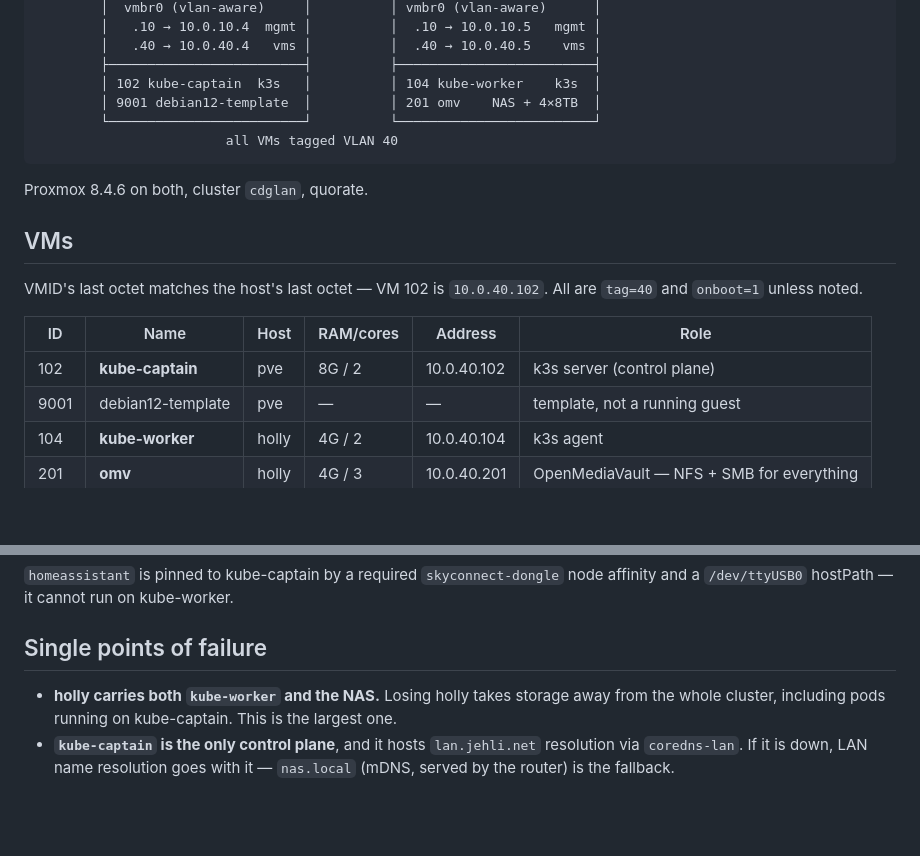
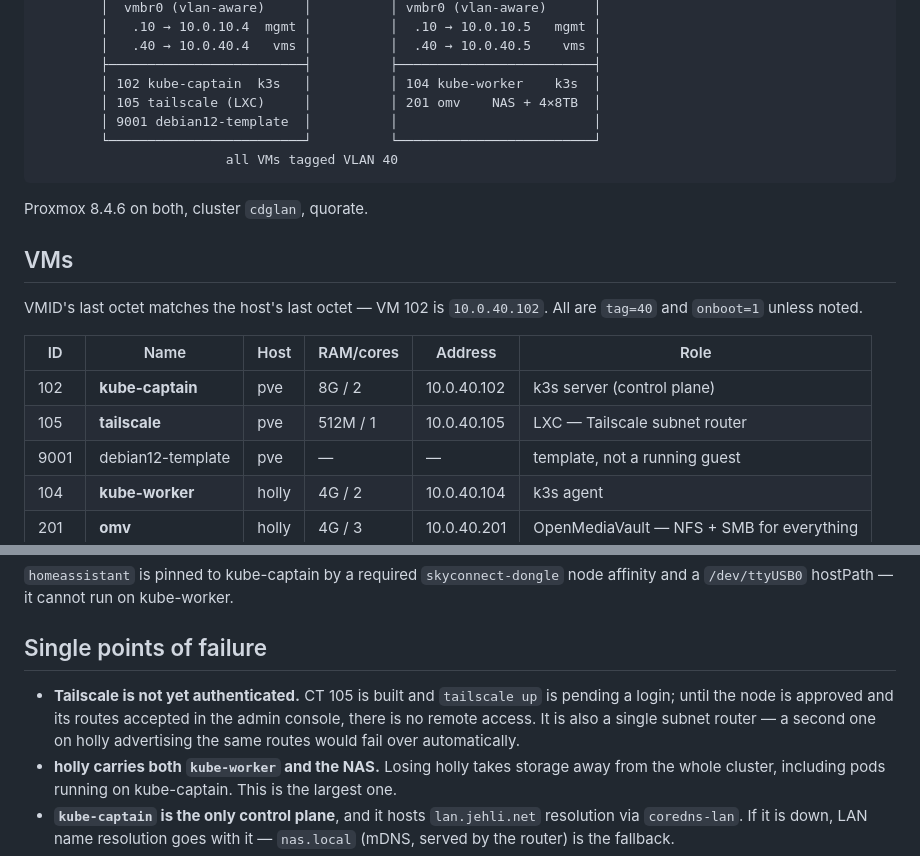
Before and after one commit to ddx32/homelab, a Markdown page: SERVERS.md, 2 parts joined by grey strips. Drawn GitHub-style; blank space fills up the shorter version.

````diff
--- a/SERVERS.md
+++ b/SERVERS.md
@@ -14,7 +14,8 @@ operational notes are in [`MIGRATION.md`](MIGRATION.md).
         │   .40 → 10.0.40.4   vms │          │  .40 → 10.0.40.5    vms │
         ├─────────────────────────┤          ├─────────────────────────┤
         │ 102 kube-captain  k3s   │          │ 104 kube-worker    k3s  │
-        │ 9001 debian12-template  │          │ 201 omv    NAS + 4×8TB  │
+        │ 105 tailscale (LXC)     │          │ 201 omv    NAS + 4×8TB  │
+        │ 9001 debian12-template  │          │                         │
         └─────────────────────────┘          └─────────────────────────┘
                         all VMs tagged VLAN 40
 ```
@@ -29,6 +30,7 @@ and `onboot=1` unless noted.
 | ID | Name | Host | RAM/cores | Address | Role |
 |---|---|---|---|---|---|
 | 102 | **kube-captain** | pve | 8G / 2 | 10.0.40.102 | k3s server (control plane) |
+| 105 | **tailscale** | pve | 512M / 1 | 10.0.40.105 | LXC — Tailscale subnet router |
 | 9001 | debian12-template | pve | — | — | template, not a running guest |
 | 104 | **kube-worker** | holly | 4G / 2 | 10.0.40.104 | k3s agent |
 | 201 | **omv** | holly | 4G / 3 | 10.0.40.201 | OpenMediaVault — NFS + SMB for everything |
@@ -111,6 +180,10 @@ a `/dev/ttyUSB0` hostPath — it cannot run on kube-worker.
 
 ## Single points of failure
 
+- **Tailscale is not yet authenticated.** CT 105 is built and `tailscale up` is pending a
+  login; until the node is approved and its routes accepted in the admin console, there is no
+  remote access. It is also a single subnet router — a second one on holly advertising the
+  same routes would fail over automatically.
 - **holly carries both `kube-worker` and the NAS.** Losing holly takes storage away from the
   whole cluster, including pods running on kube-captain. This is the largest one.
 - **`kube-captain` is the only control plane**, and it hosts `lan.jehli.net` resolution via
````
Also changed, not shown: other parts of SERVERS.md (+67 -0 lines).
